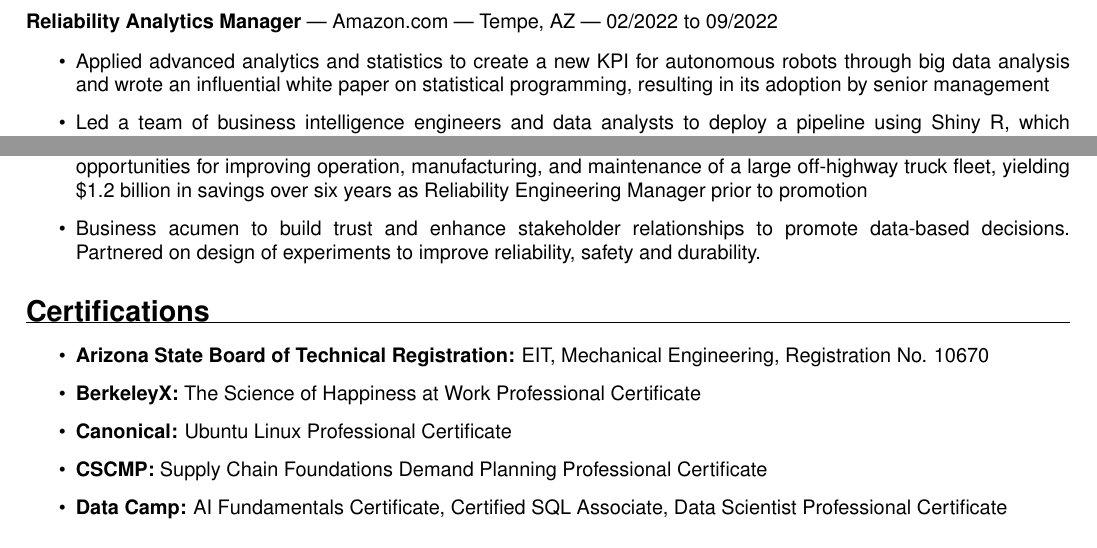
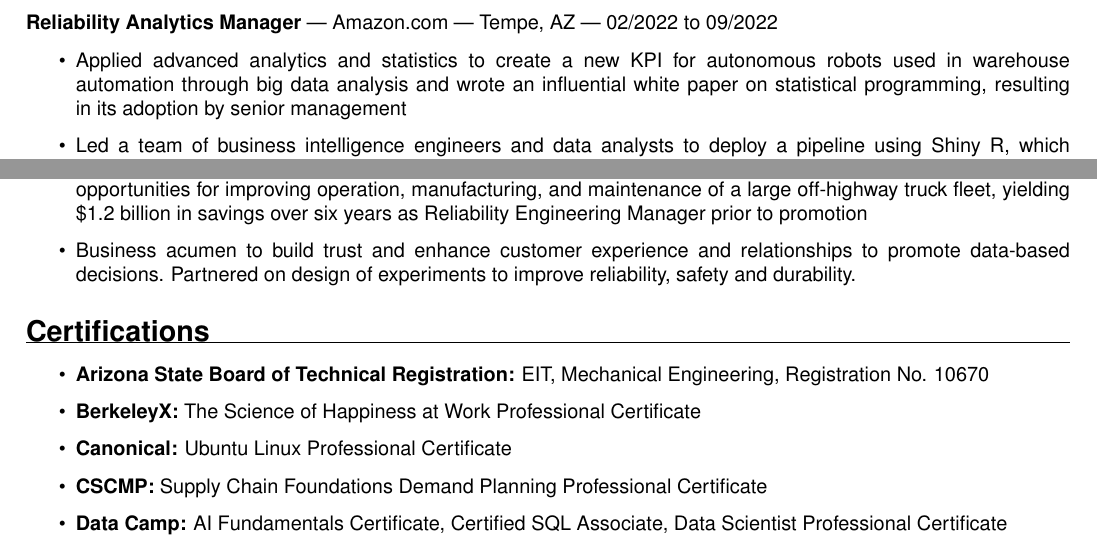
Before and after one commit to forloop11/resume-workshop, a LaTeX CV (todd_takala_resume.tex): two parts of page 2 of 2, joined at a grey line, cut so that both start at the same text. Compiled offline with pdfLaTeX.

Commit message:
Updates from Overleaf

```diff
--- a/todd_takala_resume.tex
+++ b/todd_takala_resume.tex
@@ -188,7 +188,7 @@
 
 \begin{itemize}
 
-    \item Applied advanced analytics and statistics to create a new KPI for autonomous robots through big data analysis and wrote an influential white paper on statistical programming, resulting in its adoption by senior management
+    \item Applied advanced analytics and statistics to create a new KPI for autonomous robots used in warehouse automation through big data analysis and wrote an influential white paper on statistical programming, resulting in its adoption by senior management
 
     \item Led a team of business intelligence engineers and data analysts to deploy a pipeline using Shiny R, which improved real-time communication of robot status at all global fulfillment centers, enhancing operational efficiency and data analytics capabilities
 
@@ -212,7 +212,7 @@
 
     \item Applied the DMAIC Six Sigma methodology with complex problem-solving using R and SQL to identify opportunities for improving operation, manufacturing, and maintenance of a large off-highway truck fleet, yielding \$1.2 billion in savings over six years as Reliability Engineering Manager prior to promotion
 
-    \item Business acumen to build trust and enhance stakeholder relationships to promote data-based decisions. Partnered on design of experiments to improve reliability, safety and durability.
+    \item Business acumen to build trust and enhance customer experience and relationships to promote data-based decisions. Partnered on design of experiments to improve reliability, safety and durability.
 \end{itemize}
 
 
```
